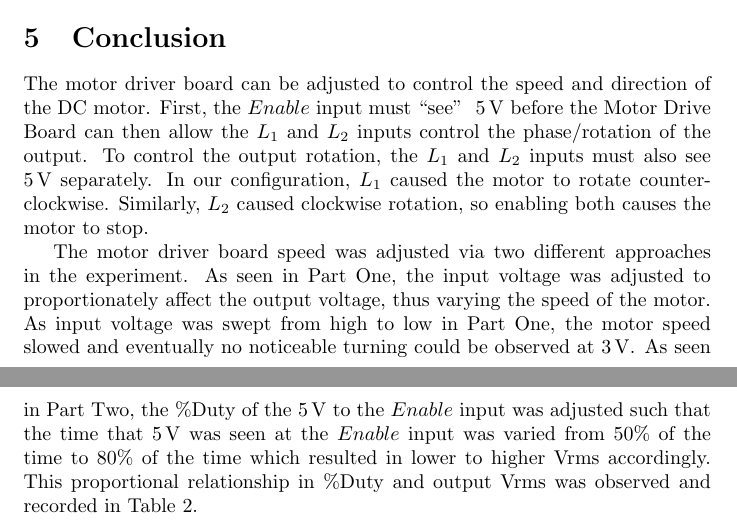
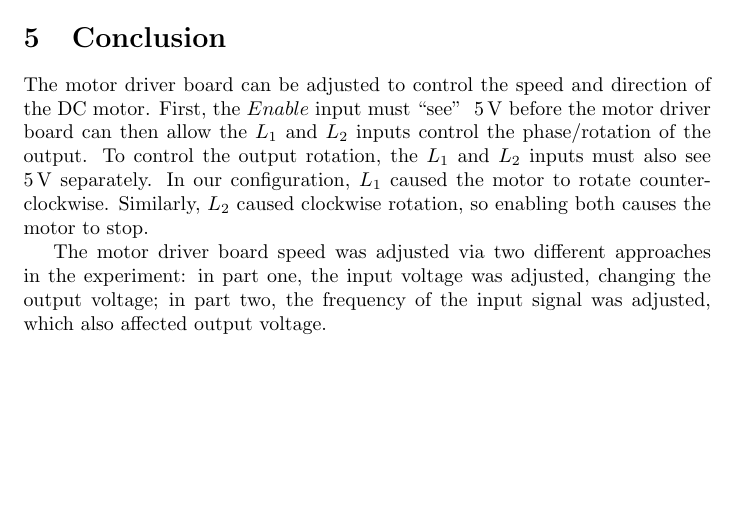
Before and after one commit to charlespittman/massive-ironman, a LaTeX document (school/elec_313/lab4/tex/report.tex): two parts of pages 3 and 4 of 4 before the commit and part of page 3 of 3 after it, the two joined at a grey line, cut so that both start at the same text, the shorter picture padded with empty space. Compiled offline with pdfLaTeX.

Commit message:
More redundant text is still redundant.

```diff
--- a/school/elec_313/lab4/tex/report.tex
+++ b/school/elec_313/lab4/tex/report.tex
@@ -84,17 +84,12 @@ First the function generator was set to a square wave with a frequency of 20 kHz
   \caption{\label{tab:duty} Pulse-width modulation}
 \end{table}
 
-%\section{Comparison of Results}
-%\label{sec:comp_of_res}
-
-% The PSpice computed values of $V_{OC}$ shown in Table~\ref{tab:volt_reg_calc}, were very close to the measured $V_{OC}$ values (Table~\ref{tab:volt_reg_calc}), and were at most only 3.327\% different (Table~\ref{tab:volt_reg_diff}).  Also, the PSpice computed $V_S$ drop (Table~\ref{tab:volt_reg_calc}) was very close to the measured $V_S$ drop (Table~\ref{tab:volt_reg_meas}) and the percent difference was at most only 1.7\% (Table~\ref{tab:volt_reg_diff}).
-
 \section{Conclusion}
 \label{sec:conclusion}
 
-The motor driver board can be adjusted to control the speed and direction of the DC motor.  First, the $Enable$ input must ``see'' ~\SI{5}{V} before the Motor Drive Board can then allow the $L_1$ and $L_2$ inputs control the phase/rotation of the output.  To control the output rotation, the $L_1$ and $L_2$ inputs must also see ~\SI{5}{V} separately.  In our configuration, $L_1$ caused the motor to rotate counter-clockwise.  Similarly, $L_2$ caused clockwise rotation, so enabling both causes the motor to stop.
+The motor driver board can be adjusted to control the speed and direction of the DC motor.  First, the $Enable$ input must ``see'' ~\SI{5}{V} before the motor driver board can then allow the $L_1$ and $L_2$ inputs control the phase/rotation of the output.  To control the output rotation, the $L_1$ and $L_2$ inputs must also see ~\SI{5}{V} separately.  In our configuration, $L_1$ caused the motor to rotate counter-clockwise.  Similarly, $L_2$ caused clockwise rotation, so enabling both causes the motor to stop.
 
-The motor driver board speed was adjusted via two different approaches in the experiment.  As seen in Part One, the input voltage was adjusted to proportionately affect the output voltage, thus varying the speed of the motor.  As input voltage was swept from high to low in Part One, the motor speed slowed and eventually no noticeable turning could be observed at \SI{3}{V}.  As seen in Part Two, the \%Duty of the \SI{5}{V} to the $Enable$ input was adjusted such that the time that \SI{5}{V} was seen at the $Enable$ input was varied from 50\% of the time to 80\% of the time which resulted in lower to higher Vrms accordingly.  This proportional relationship in \%Duty and output Vrms was observed and recorded in Table~\ref{tab:duty}.
+The motor driver board speed was adjusted via two different approaches in the experiment: in part one, the input voltage was adjusted, changing the output voltage;  in part two, the frequency of the input signal was adjusted, which also affected output voltage.
 
 % \section{Equations}
 % \label{sec:equations}
```
Also changed, not shown: school/elec_313/lab4/tex/report.pdf, school/elec_313/lab4/tex/report.tex (4 more changed lines).
